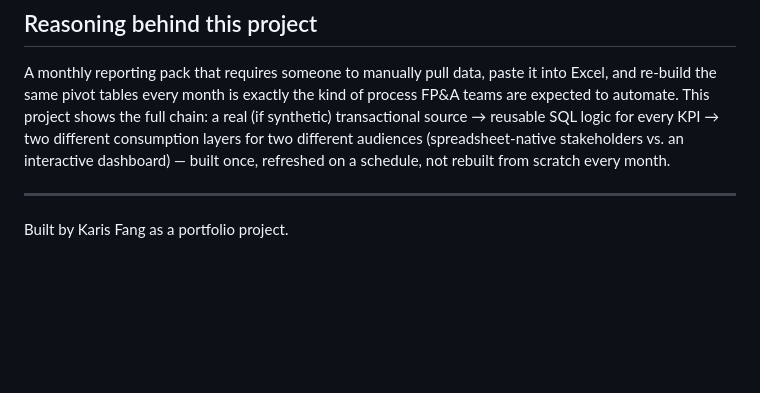
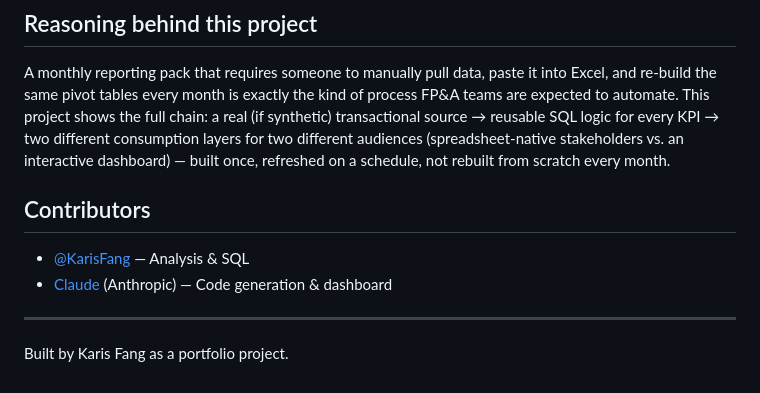
Before and after one commit to KarisFang/fpa-portfolio-reporting-pipeline, a Markdown page: README.md, the part around the change. Drawn GitHub-style; blank space fills up the shorter version.

```diff
--- a/README.md
+++ b/README.md
@@ -75,5 +75,8 @@ project shows the full chain: a real (if synthetic) transactional source → reu
 → two different consumption layers for two different audiences (spreadsheet-native stakeholders vs. an
 interactive dashboard) — built once, refreshed on a schedule, not rebuilt from scratch every month.
 
+## Contributors
+- [@KarisFang](https://github.com/KarisFang) — Analysis & SQL
+- [Claude](https://claude.ai) (Anthropic) — Code generation & dashboard
 ---
 Built by Karis Fang as a portfolio project.
```
